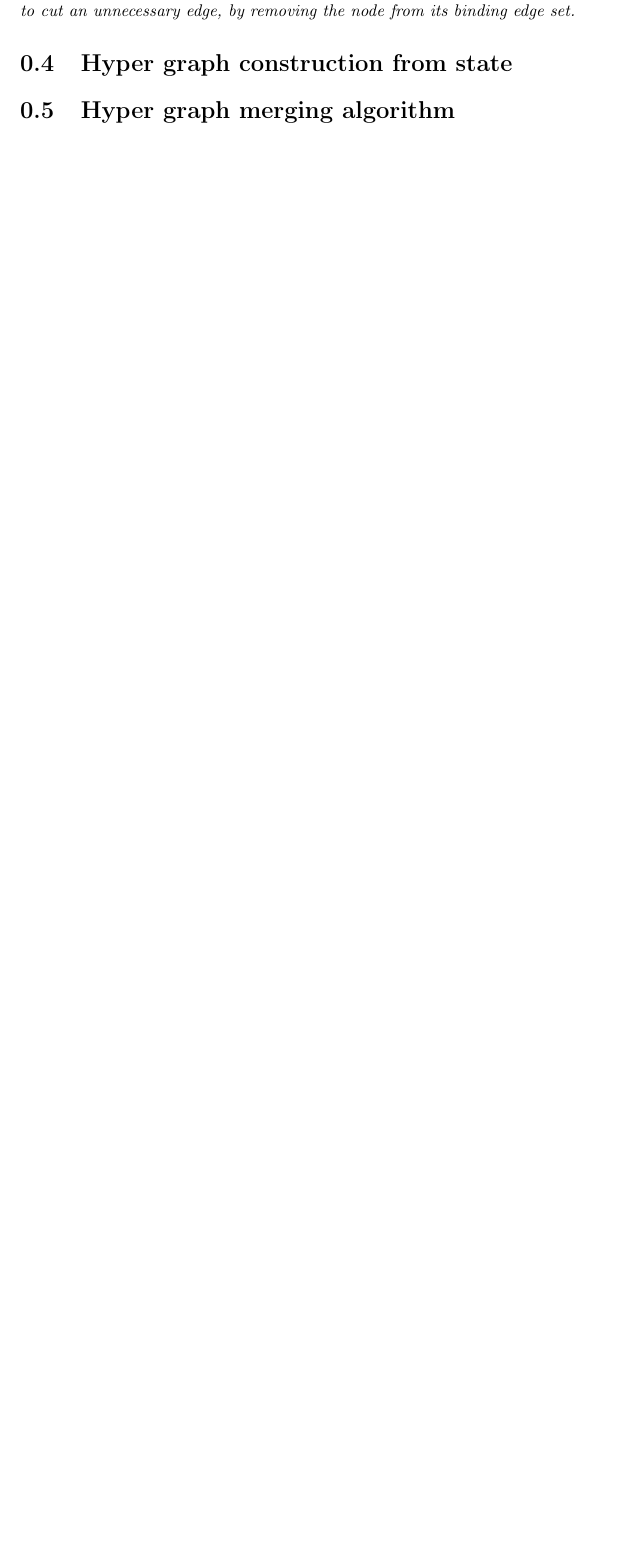
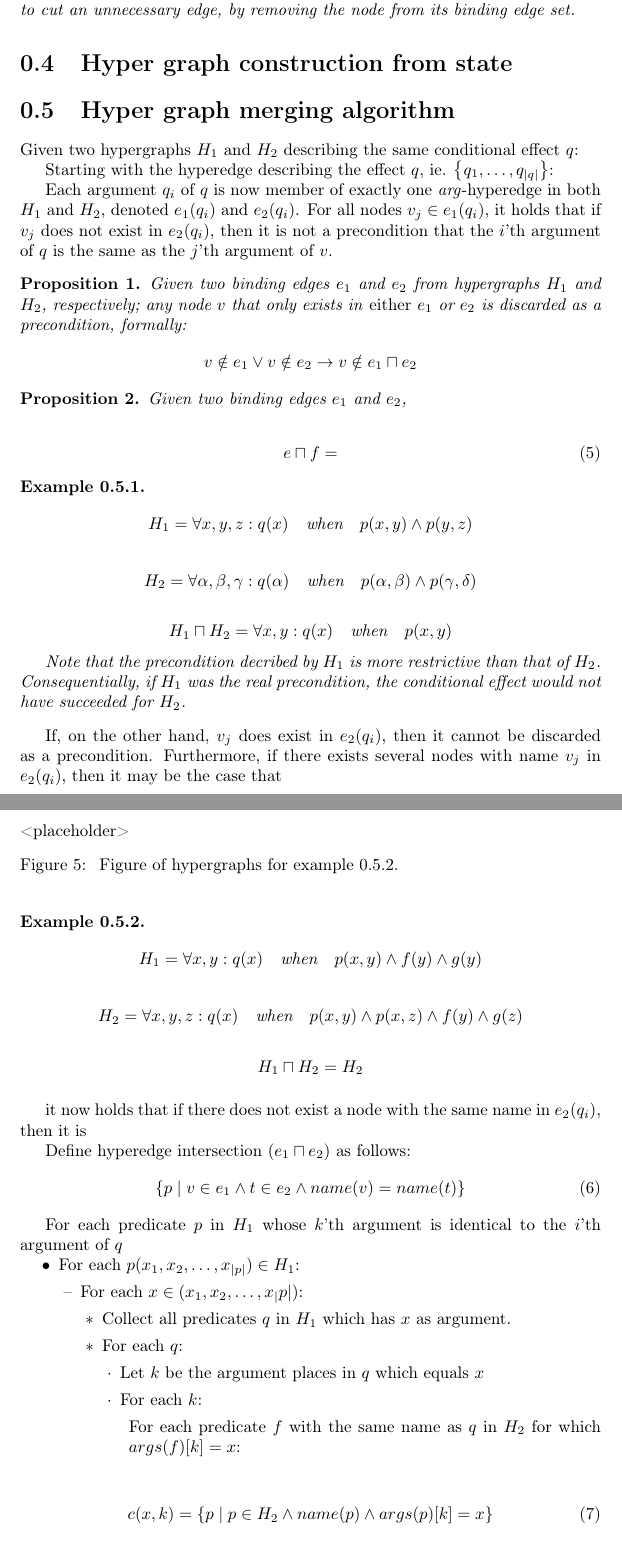
Before and after one commit to srnjcbsn/hs-learning-paper, a LaTeX document (Conditional.tex, which reads Conditional/HyperGraphMergingAlgorithm.tex): part of page 9 of 9 before the commit and two parts of pages 9 and 10 of 10 after it, the two joined at a grey line, cut so that both start at the same text, the shorter picture padded with empty space. Compiled offline with pdfLaTeX.

Commit message:
started work on merging hypergraphs

```diff
--- a/Conditional/HyperGraphMergingAlgorithm.tex
+++ b/Conditional/HyperGraphMergingAlgorithm.tex
@@ -1,3 +1,38 @@
 \documentclass[../Master.tex]{subfiles}
 \begin{document}
 
+Given two hypergraphs $H_1$ and $H_2$ describing the same conditional effect $q$:
+
+Starting with the hyperedge describing the effect $q$, ie. $\left\{ q_1, \dots, q_{|q|}  \right\}$:
+
+Each argument $q_i$ of $q$ is now member of exactly one \emph{arg}-hyperedge in  both $H_1$ and $H_2$, denoted $e_1(q_i)$ and $e_2(q_i)$. For all nodes $v_j \in e_1(q_i)$, it holds that  if $v_j$ does not exist in $e_2(q_i)$, then it is not a precondition that the $i$'th argument of $q$ is the same as the $j$'th argument of $v$.
+
+\begin{proposition}
+    Given two binding edges $e_1$ and $e_2$ from hypergraphs $H_1$ and $H_2$, respectively; any node $v$ that only exists in \emph{either} $e_1$ or $e_2$ is discarded as a precondition, formally:
+    \begin{equation*}
+        v \notin e_1 \lor v \notin e_2 \rightarrow v \notin e_1 \sqcap e_2
+    \end{equation*}
+\end{proposition}
+
+\begin{proposition}
+    Given two binding edges $e_1$ and $e_2$,
+\end{proposition}
+
+\begin{equation}
+    e \sqcap f =
+\end{equation}
+
+\begin{example} \label{ex:ca:hgma:disconnected}
+    \begin{equation*}
+        H_1 = \forall x, y, z : q(x) \quad \text{when} \quad
+            p(x,y) \land p(y, z)
+    \end{equation*}
+
+    \begin{equation*}
+        H_2 = \forall \alpha, \beta, \gamma : q(\alpha) \quad \text{when} \quad
+            p(\alpha, \beta) \land p(\gamma, \delta)
+    \end{equation*}
+
+    \begin{equation*}
+        H_1 \sqcap H_2 = \forall x, y : q(x) \quad \text{when} \quad p(x, y)
+    \end{equation*}
@@ -3,0 +43,62 @@
+    \end{figure}
+
+    Note that the precondition decribed by $H_1$ is more restrictive than that of $H_2$. Consequentially, if $H_1$ was the real precondition, the conditional effect would not have succeeded for $H_2$.
+\end{example}
+
+If, on the other hand, $v_j$ does exist in $e_2(q_i)$, then it cannot be discarded as a precondition. Furthermore, if there exists several nodes with name $v_j$ in $e_2(q_i)$, then it may be the case that
+
+\begin{example} \label{ex:ca:hgma:generalization}
+    \begin{equation*}
+        H_1 = \forall x, y : q(x) \quad \text{when} \quad
+            p(x,y) \land f(y) \land g(y)
+    \end{equation*}
+
+    \begin{equation*}
+        H_2 = \forall x, y, z : q(x) \quad \text{when} \quad
+            p(x, y) \land p(x,z) \land f(y) \land g(z)
+    \end{equation*}
+
+    \begin{equation*}
+        H_1 \sqcap H_2 = H_2
+    \end{equation*}
+
+    \begin{figure}
+        <placeholder>
+        \caption{\label{fig:ex:ca:hgma:ex:generalization} Figure of hypergraphs for example \ref{ex:ca:hgma:generalization}.}
+    \end{figure}
+
+\end{example}
+
+
+
+it now holds that if there does not exist a node with the same name in $e_2(q_i)$, then it is
+
+Define hyperedge intersection ($e_1 \sqcap e_2$) as follows:
+\begin{equation}
+    \left\{
+        p \; | \; v \in e_1 \land t \in e_2 \land name(v) = name(t)
+    \right\}
+\end{equation}
+
+For each predicate $p$ in $H_1$ whose $k$'th argument is identical to the $i$'th argument of $q$
+
+\begin{easylist}[itemize]
+    \ListProperties(Progressive=3ex)
+    & For each $p(x_1, x_2, \dots, x_{|p|}) \in H_1$:
+    && For each $x \in (x_1, x_2, \dots, x_|p|)$:
+    &&& Collect all predicates $q$ in $H_1$ which has $x$ as argument.
+    &&& For each $q$:
+    &&&& Let $k$ be the argument places in $q$ which equals $x$
+    &&&& For each $k$:
+    &&&&& For each predicate $f$ with the same name as $q$ in $H_2$ for which $args(f)[k] = x$:
+    &&&&&&
+\end{easylist}
+
+\begin{equation}
+    c(x,k) =
+    \left\{
+        p \; | \; p \in H_2 \land name(p) \land args(p)[k] = x
+    \right\}
+\end{equation}
+
+\begin{equation}
```
Also changed, not shown: Conditional/HypothesisConstruction.tex (+3 -0 lines), Learning.tex (+1 -1 lines), Learning/Strategy.tex (renamed from Strategy.tex, +1 -1 lines), Master.tex (+11 -0 lines), Conditional/HyperGraphMergingAlgorithm.tex (8 more changed lines), 1 other file.
